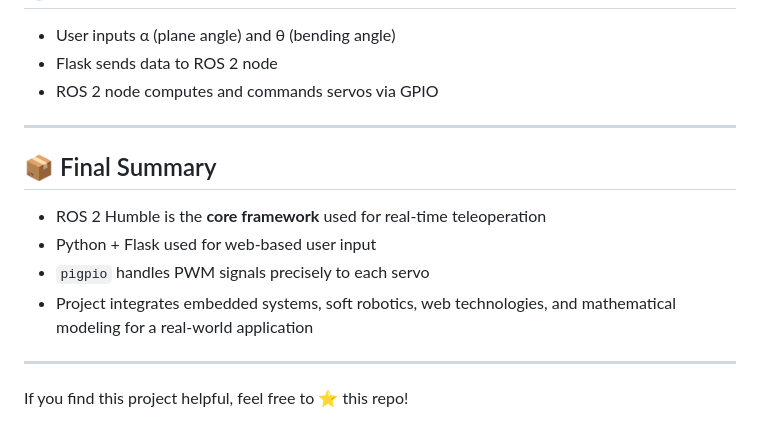
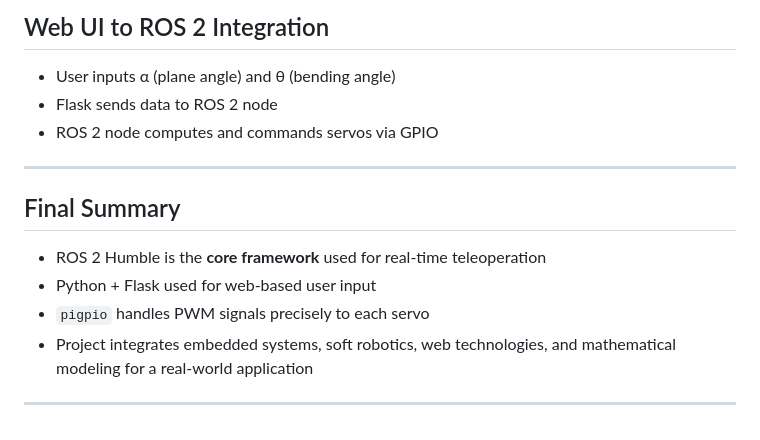
Before and after one commit to Arjunpaan/TELEOPERATION_SOFT_ROBOT, a Markdown page: README.md, the part around the change printed below. GitHub-like rendering.

```diff
--- a/README.md
+++ b/README.md
@@ -151,15 +342,14 @@ ros2 run my_flexible_arm servo_controller
+##  Web UI to ROS 2 Integration
 - User inputs α (plane angle) and θ (bending angle)
 - Flask sends data to ROS 2 node
 - ROS 2 node computes and commands servos via GPIO
 
 ---
 
-## 📦 Final Summary
+## Final Summary
 - ROS 2 Humble is the **core framework** used for real-time teleoperation
 - Python + Flask used for web-based user input
 - `pigpio` handles PWM signals precisely to each servo
 - Project integrates embedded systems, soft robotics, web technologies, and mathematical modeling for a real-world application
 
 ---
-
-If you find this project helpful, feel free to ⭐ this repo!
```
Also changed, not shown: other parts of README.md (+203 -12 lines).
